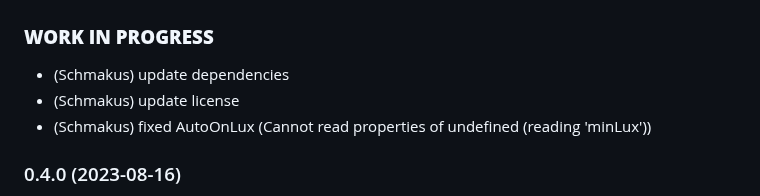
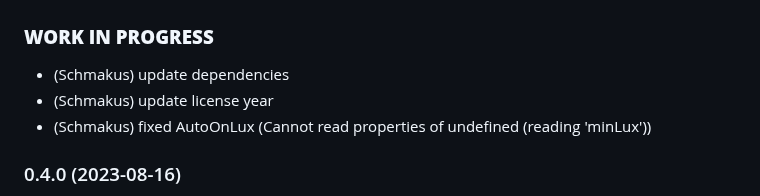
Before and after one commit to Schmakus/ioBroker.lightcontrol, a Markdown page: README.md, the part around the change. Rendered like a GitHub page.

```diff
--- a/README.md
+++ b/README.md
@@ -60,7 +60,7 @@ iobroker add lightcontrol
 ### **WORK IN PROGRESS**
 
 -   (Schmakus) update dependencies
--   (Schmakus) update license
+-   (Schmakus) update license year
 -   (Schmakus) fixed AutoOnLux (Cannot read properties of undefined (reading 'minLux'))
 
 ### 0.4.0 (2023-08-16)
```
